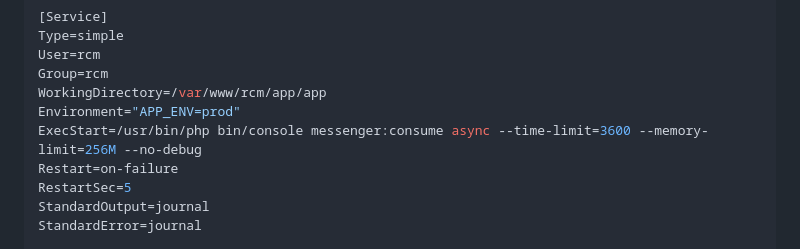
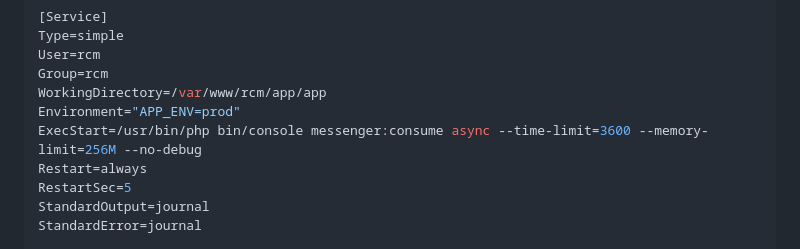
Before and after one commit to maguilerabf/rcm, a Markdown page: DEPLOY.md, the part around the change. Drawn GitHub-style.

Commit message:
chore(deploy): worker systemd Restart=always
Co-Authored-By: Claude Opus 4.7 (1M context) <noreply@anthropic.com>

```diff
--- a/DEPLOY.md
+++ b/DEPLOY.md
@@ -258,7 +258,7 @@ Group=rcm
 WorkingDirectory=/var/www/rcm/app/app
 Environment="APP_ENV=prod"
 ExecStart=/usr/bin/php bin/console messenger:consume async --time-limit=3600 --memory-limit=256M --no-debug
-Restart=on-failure
+Restart=always
 RestartSec=5
 StandardOutput=journal
 StandardError=journal
```
